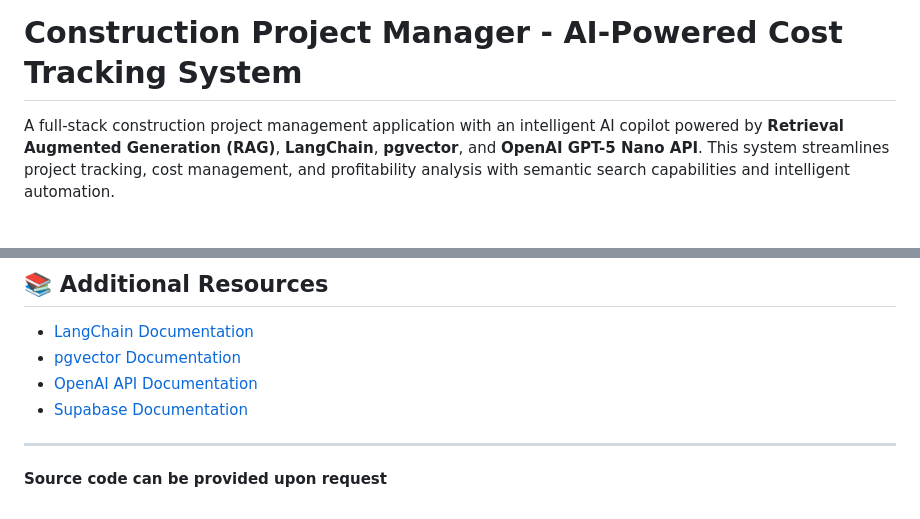
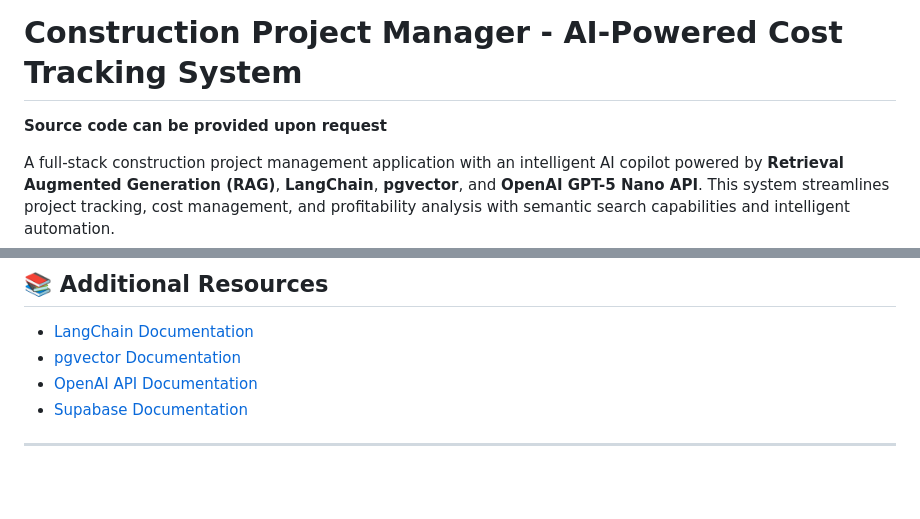
Before and after one commit to zeinalasali/project-manager-showcase, a Markdown page: README.md, 2 parts joined by grey strips. GitHub-like rendering; blank space fills up the shorter version.

```diff
--- a/README.md
+++ b/README.md
@@ -1,4 +1,6 @@
 # Construction Project Manager - AI-Powered Cost Tracking System
+
+**Source code can be provided upon request**
 
 A full-stack construction project management application with an intelligent AI copilot powered by **Retrieval Augmented Generation (RAG)**, **LangChain**, **pgvector**, and **OpenAI GPT-5 Nano API**. This system streamlines project tracking, cost management, and profitability analysis with semantic search capabilities and intelligent automation.
 
@@ -342,5 +344,3 @@ The showcase includes:
 - [Supabase Documentation](https://supabase.com/docs)
 
 ---
-
-**Source code can be provided upon request**
```
